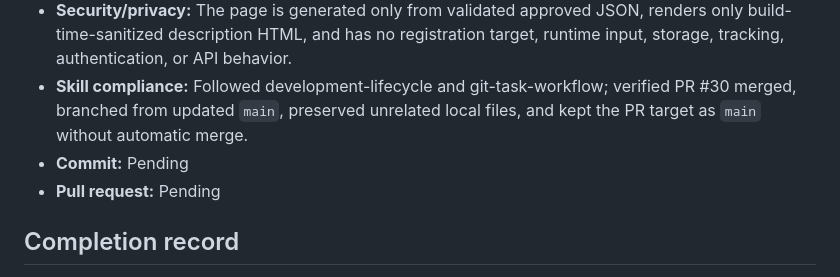
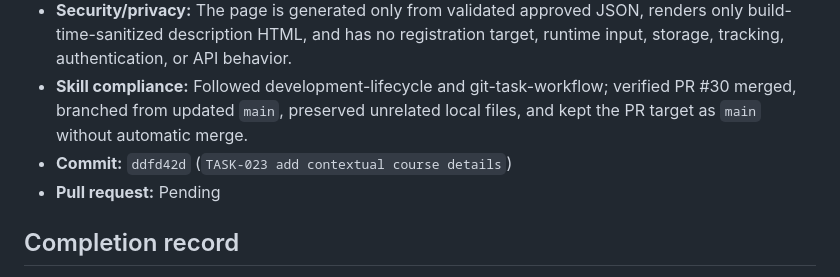
Before and after one commit to idubi/sederot-course-catalog, a Markdown page: tasks/TASK-023-course-details.md, the part around the change. Drawn GitHub-style.

Commit message:
TASK-023 record implementation commit

```diff
--- a/tasks/TASK-023-course-details.md
+++ b/tasks/TASK-023-course-details.md
@@ -34,7 +34,7 @@ Create course cards and /programs/[groupId]/courses/[offeringId] with image reso
 - **Documentation:** Updated `README.md` with the contextual course-detail route, image precedence, displayed content, return behavior, and no-registration boundary; synchronized TASK-022 approved merge evidence.
 - **Security/privacy:** The page is generated only from validated approved JSON, renders only build-time-sanitized description HTML, and has no registration target, runtime input, storage, tracking, authentication, or API behavior.
 - **Skill compliance:** Followed development-lifecycle and git-task-workflow; verified PR #30 merged, branched from updated `main`, preserved unrelated local files, and kept the PR target as `main` without automatic merge.
-- **Commit:** Pending
+- **Commit:** `ddfd42d` (`TASK-023 add contextual course details`)
 - **Pull request:** Pending
 
 ## Completion record
```
